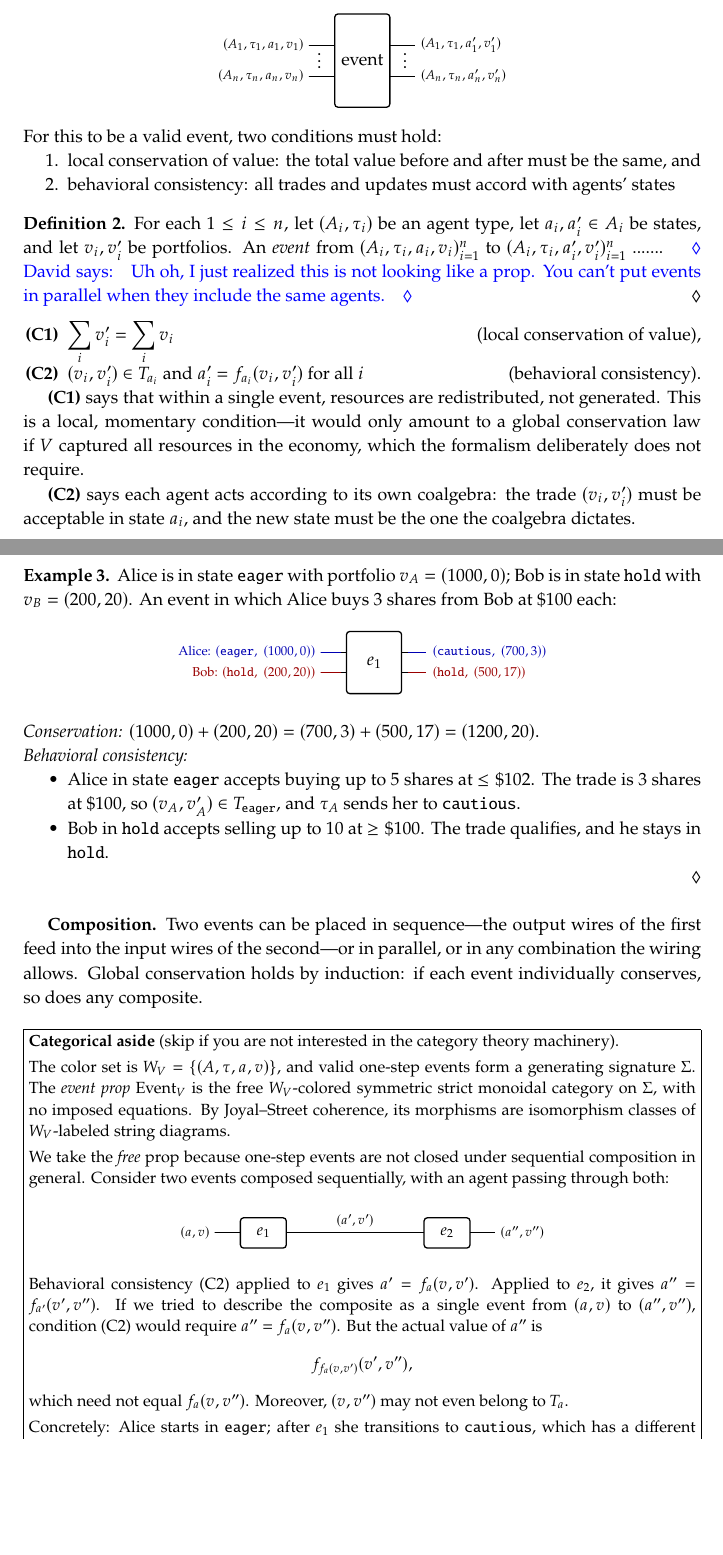
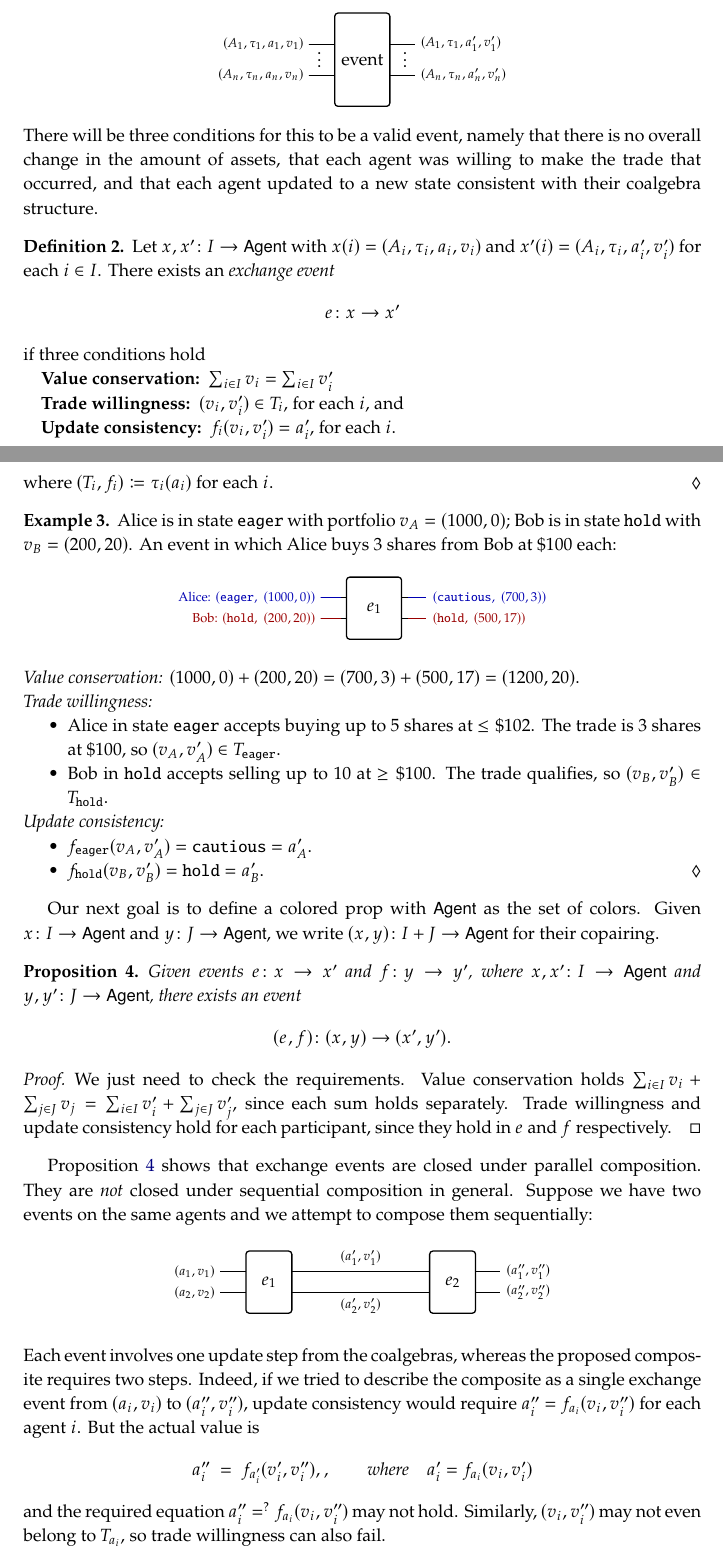
Before and after one commit to dspivak/markets, a LaTeX book (markets-via-coalgebras.tex): two parts of pages 2 and 3 of 8 before the commit and two parts of pages 2 and 3 of 9 after it, joined at a grey line, cut so that both start at the same text, the shorter picture padded with empty space. Compiled offline with pdfLaTeX.

Commit message:
prop graphs and free props

```diff
--- a/markets-via-coalgebras.tex
+++ b/markets-via-coalgebras.tex
@@ -541,24 +542,18 @@ We draw an event as a box, as will later be used in string diagrams.  Each wire
   \node[above right=-9pt and 0] at ($(E_out1)!.5!(E_out2)$) {$\vdots$};
 \end{tikzpicture}
 \]
-For this to be a valid event, two conditions must hold:
-\begin{enumerate}
-  \item local conservation of value: the total value before and after must be the same, and
-  \item behavioral consistency: all trades and updates must accord with agents' states
-\end{enumerate}
+There will be three conditions for this to be a valid event, namely that there is no overall change in the amount of assets, that each agent was willing to make the trade that occurred, and that each agent updated to a new state consistent with their coalgebra structure.
 \begin{definition}
-For each $1\leq i\leq n$, let $(A_i,\tau_i)$ be an agent type, let $a_i,a_i'\in A_i$ be states, and let $v_i,v_i'$ be portfolios. An \emph{event} from $(A_i,\tau_i,a_i,v_i)_{i=1}^{n}$ to $(A_i,\tau_i,a_i',v_i')_{i=1}^{n}$ .......
-\dnote{Uh oh, I just realized this is not looking like a prop. You can't put events in parallel when they include the same agents.}
+Let $x,x'\colon I\to\Set{Agent}$ with $x(i)=(A_i,\tau_i,a_i,v_i)$ and $x'(i)=(A_i,\tau_i,a_i',v_i')$ for each $i\in I$. There exists an \emph{exchange event}
+\[e\colon x\to x'\]
+if three conditions hold
+\begin{description}
+	\item[\quad Value conservation:] $\sum_{i\in I} v_i=\sum_{i\in I}v_i'$
+	\item[\quad Trade willingness:] $(v_i,v_i')\in T_i$, for each $i$, and
+	\item[\quad Update consistency:] $f_i(v_i,v_i')=a_i'$, for each $i$.
+\end{description}
+where $(T_i,f_i)\coloneqq\tau_i(a_i)$ for each $i$.
 \end{definition}
-
-\begin{enumerate}[label=\textbf{(C\arabic*)}]
-\item $\displaystyle\sum_i v'_i = \sum_i v_i$ \hfill (local conservation of value),
-\item $(v_i,v'_i) \in T_{a_i}$ and $a'_i = f_{a_i}(v_i,v'_i)$ for all $i$ \hfill (behavioral consistency).
-\end{enumerate}
-
-\textbf{(C1)} says that within a single event, resources are redistributed, not generated.  This is a local, momentary condition---it would only amount to a global conservation law if $V$ captured all resources in the economy, which the formalism deliberately does not require.
-
-\textbf{(C2)} says each agent acts according to its own coalgebra: the trade $(v_i, v'_i)$ must be acceptable in state $a_i$, and the new state must be the one the coalgebra dictates.
 
 \begin{example}\label{ex:event}
 Alice is in state \texttt{eager} with portfolio $v_A = (1000, 0)$; Bob is in state \texttt{hold} with $v_B = (200, 20)$.  An event in which Alice buys 3 shares from Bob at \$100 each:
@@ -573,47 +568,54 @@ Alice is in state \texttt{eager} with portfolio $v_A = (1000, 0)$; Bob is in sta
 \end{tikzpicture}
 \end{center}
 
-\noindent\emph{Conservation:} $(1000,0) + (200,20) = (700,3) + (500,17) = (1200, 20)$.
+\noindent\emph{Value conservation:} $(1000,0) + (200,20) = (700,3) + (500,17) = (1200, 20)$.
 
-\noindent\emph{Behavioral consistency:}
+\noindent\emph{Trade willingness:}
 \begin{itemize}[nosep]
-\item Alice in state \texttt{eager} accepts buying up to 5 shares at $\leq\$102$.  The trade is 3 shares at \$100, so $(v_A, v'_A) \in T_{\texttt{eager}}$, and $\tau_A$ sends her to \texttt{cautious}.
-\item Bob in \texttt{hold} accepts selling up to 10 at $\geq\$100$.  The trade qualifies, and he stays in \texttt{hold}.
+\item Alice in state \texttt{eager} accepts buying up to 5 shares at $\leq\$102$.  The trade is 3 shares at \$100, so $(v_A, v'_A) \in T_{\texttt{eager}}$.
+\item Bob in \texttt{hold} accepts selling up to 10 at $\geq\$100$.  The trade qualifies, so $(v_B, v'_B) \in T_{\texttt{hold}}$.
+\end{itemize}
+
+\noindent\emph{Update consistency:}
+\begin{itemize}[nosep]
+\item $f_{\texttt{eager}}(v_A, v'_A) = \texttt{cautious} = a'_A$.
+\item $f_{\texttt{hold}}(v_B, v'_B) = \texttt{hold} = a'_B$.
+\qedhere
 \end{itemize}
 \end{example}
 
-\medskip
-\textbf{Composition.}
-Two events can be placed in sequence---the output wires of the first feed into the input wires of the second---or in parallel, or in any combination the wiring allows.  Global conservation holds by induction: if each event individually conserves, so does any composite.
+Our next goal is to define a colored prop with $\Set{Agent}$ as the set of colors.  Given $x\colon I\to\Set{Agent}$ and $y\colon J\to\Set{Agent}$, we write $(x,y)\colon I+J\to\Set{Agent}$ for their copairing.
 
-\bigskip
-\noindent\fbox{\parbox{\dimexpr\textwidth-2\fboxsep-2\fboxrule}{%
-\small\textbf{Categorical aside} (skip if you are not interested in the category theory machinery).
+\begin{proposition}\label{prop:parallel}
+Given events $e\colon x\to x'$ and $f\colon y\to y'$, where $x,x'\colon I\to\Set{Agent}$ and $y,y'\colon J\to\Set{Agent}$, there exists an event
+\[(e,f)\colon (x,y)\to (x',y').\]
+\end{proposition}
 
-\smallskip
-The color set is $W_V = \{(A, \tau, a, v)\}$, and valid one-step events form a generating signature $\Sigma$.  The \emph{event prop} $\Event_V$ is the free $W_V$-colored symmetric strict monoidal category on $\Sigma$, with no imposed equations.  By Joyal--Street coherence, its morphisms are isomorphism classes of $W_V$-labeled string diagrams.
+\begin{proof}
+We just need to check the requirements. Value conservation holds $\sum_{i\in I}v_i+\sum_{j\in J}v_j=\sum_{i\in I}v'_i+\sum_{j\in J}v'_j$, since each sum holds separately.  Trade willingness and update consistency hold for each participant, since they hold in $e$ and $f$ respectively.
+\end{proof}
 
-\smallskip
-We take the \emph{free} prop because one-step events are not closed under sequential composition in general.  Consider two events composed sequentially, with an agent passing through both:
 
-\begin{center}
-\begin{tikzpicture}[oriented WD, bby=2ex, bbx=1.5cm, bb port sep=1, bb min width=1cm]
-  \node[bb={1}{1}] (E1) {$e_1$};
-  \node[bb={1}{1}, right=2 of E1] (E2) {$e_2$};
-  \draw (E1_in1) to +(-.4cm,0) node[left, font=\scriptsize] {$(a, v)$};
-  \draw (E1_out1) to node[above, font=\scriptsize] {$(a', v')$} (E2_in1);
-  \draw (E2_out1) to +(.4cm,0) node[right, font=\scriptsize] {$(a'', v'')$};
+\Cref{prop:parallel} shows that exchange events are closed under parallel composition.  They are \emph{not} closed under sequential composition in general. Suppose we have two events on the same agents and we attempt to compose them sequentially:
+\[
+\begin{tikzpicture}[oriented WD, bby=2.5ex, bbx=1.5cm, bb port sep=1, bb min width=1cm]
+  \node[bb={2}{2}] (E1) {$e_1$};
+  \node[bb={2}{2}, right=2 of E1] (E2) {$e_2$};
+  \draw (E1_in1) to +(-.4cm,0) node[left, font=\scriptsize] {$(a_1, v_1)$};
+  \draw (E1_in2) to +(-.4cm,0) node[left, font=\scriptsize] {$(a_2, v_2)$};
+  \draw (E1_out1) to node[above, font=\scriptsize] {$(a_1', v_1')$} (E2_in1);
+  \draw (E1_out2) to node[below, font=\scriptsize] {$(a_2', v_2')$} (E2_in2);
+  \draw (E2_out1) to +(.4cm,0) node[right, font=\scriptsize] {$(a_1'', v_1'')$};
+  \draw (E2_out2) to +(.4cm,0) node[right, font=\scriptsize] {$(a_2'', v_2'')$};
 \end{tikzpicture}
-\end{center}
+\]
+Each event involves one update step from the coalgebras, whereas the proposed composite requires two steps. Indeed, if we tried to describe the composite as a single exchange event from $(a_i, v_i)$ to $(a_i'', v_i'')$, update consistency would require $a_i'' = f_{a_i}(v_i, v_i'')$ for each agent~$i$.  But the actual value is
+\[
+a_i'' \;=\; f_{a_i'}(v_i', v_i''),\where a_i'=f_{a_i}(v_i,v_i')
+\]
+and the required equation $a_i''=^?f_{a_i}(v_i, v_i'')$ may not hold. Similarly, $(v_i, v_i'')$ may not even belong to $T_{a_i}$, so trade willingness can also fail.
 
-Behavioral consistency (C2) applied to $e_1$ gives $a' = f_a(v, v')$.  Applied to $e_2$, it gives $a'' = f_{a'}(v', v'')$.  If we tried to describe the composite as a single event from $(a, v)$ to $(a'', v'')$, condition (C2) would require $a'' = f_a(v, v'')$.  But the actual value of $a''$ is
-\[
-f_{f_a(v,v')}(v', v''),
-\]
-which need not equal $f_a(v, v'')$.  Moreover, $(v, v'')$ may not even belong to $T_a$.
+Concretely: Alice and Bob trade in event $e_1$: Alice buys 3 shares at \$100 in state \texttt{eager} and transitions to \texttt{cautious}.  Then they trade again in event $e_2$, but now Alice's trade menu is different (buy up to 2 at $\leq\$98$ instead of up to 5 at $\leq\$102$).  No single event initiated when Alice's state is \texttt{eager} can capture this two-step history.
 
-\smallskip
-Concretely: Alice starts in \texttt{eager}; after $e_1$ she transitions to \texttt{cautious}, which has a different trade menu (buy up to 2 at $\leq\$98$ instead of up to 5 at $\leq\$102$).  A composite event from \texttt{eager} to the final state cannot be described as a single one-step event evaluated against the \texttt{eager} menu alone.
+We therefore seek a categorical structure that accommodates both parallel and sequential composition of events, without requiring sequential composites to be one-step events.
 
-\smallskip
-The free prop avoids this issue: every valid wiring of one-step events is a legitimate multi-step event, and no identifications are imposed.
```
Also changed, not shown: markets-via-coalgebras.tex (38 more changed lines).
